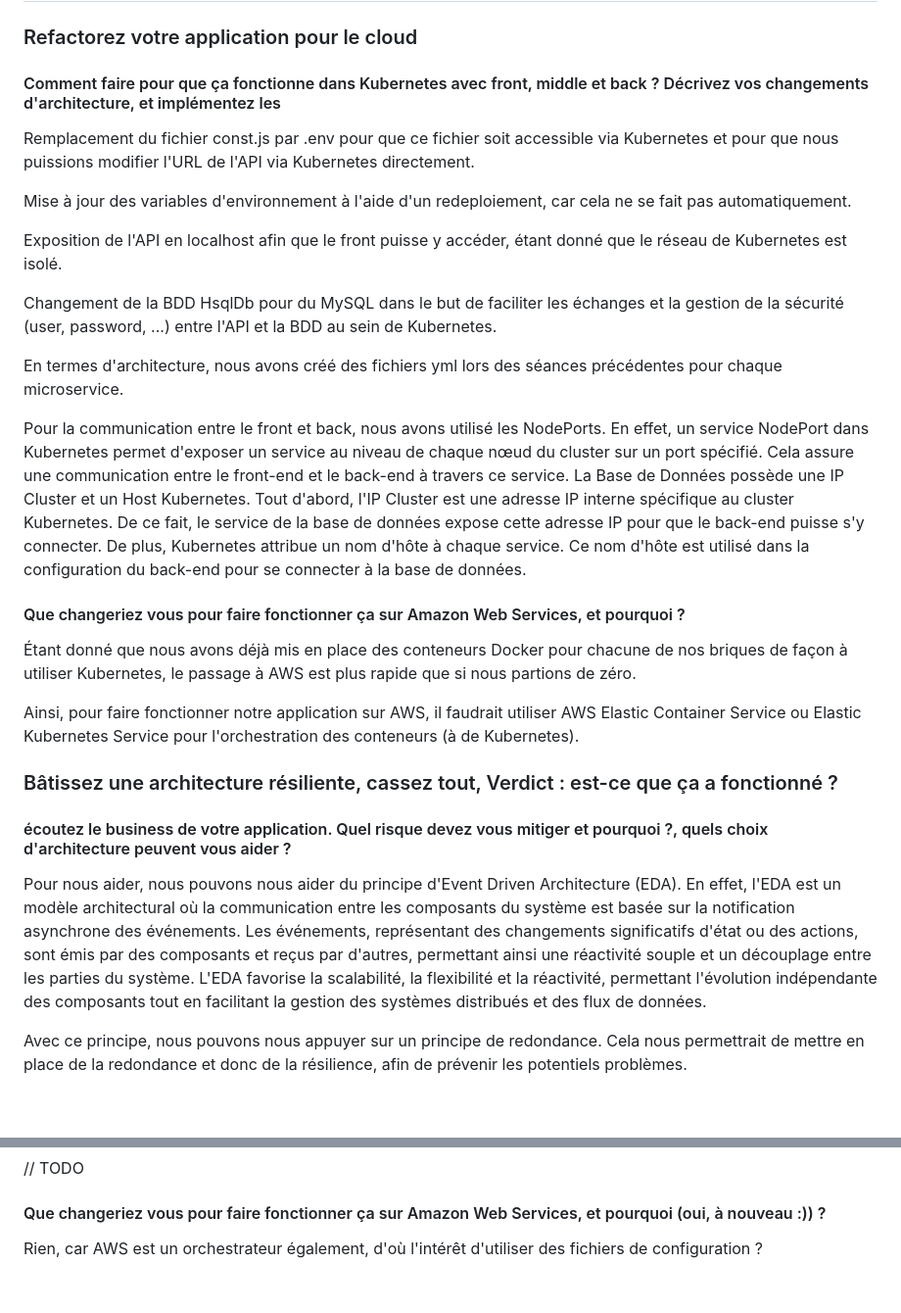
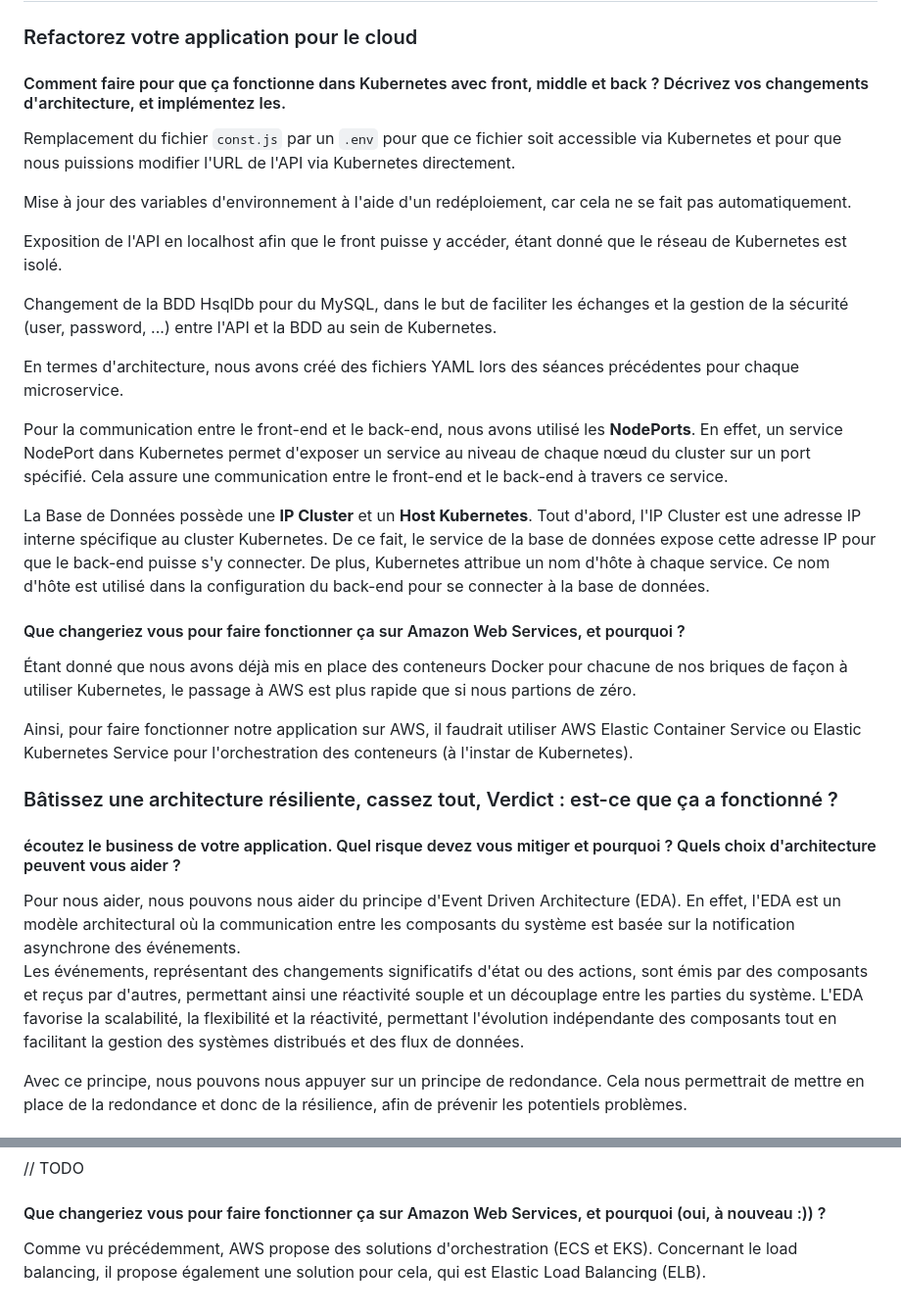
Before and after one commit to wanadianguy/reengineering, a Markdown page: README.md, 2 parts joined by grey strips. Shown at 98% size. Rendered like a GitHub page; blank space fills up the shorter version.

Commit message:
mise à jour README

```diff
--- a/README.md
+++ b/README.md
@@ -446,32 +446,34 @@ Cependant, cette modification a également nécessité une adaptation dans le `m
 
 ### Refactorez votre application pour le cloud
 
-#### Comment faire pour que ça fonctionne dans Kubernetes avec front, middle et back ? Décrivez vos changements d'architecture, et implémentez les
+#### Comment faire pour que ça fonctionne dans Kubernetes avec front, middle et back ? Décrivez vos changements d'architecture, et implémentez les.
 
-Remplacement du fichier const.js par .env pour que ce fichier soit accessible via Kubernetes et pour que nous puissions modifier l'URL de l'API via Kubernetes directement.
+Remplacement du fichier `const.js` par un `.env` pour que ce fichier soit accessible via Kubernetes et pour que nous puissions modifier l'URL de l'API via Kubernetes directement.
 
-Mise à jour des variables d'environnement à l'aide d'un redeploiement, car cela ne se fait pas automatiquement.
+Mise à jour des variables d'environnement à l'aide d'un redéploiement, car cela ne se fait pas automatiquement.
 
 Exposition de l'API en localhost afin que le front puisse y accéder, étant donné que le réseau de Kubernetes est isolé.
 
-Changement de la BDD HsqlDb pour du MySQL dans le but de faciliter les échanges et la gestion de la sécurité (user, password, ...) entre l'API et la BDD au sein de Kubernetes.
+Changement de la BDD HsqlDb pour du MySQL, dans le but de faciliter les échanges et la gestion de la sécurité (user, password, ...) entre l'API et la BDD au sein de Kubernetes.
 
-En termes d'architecture, nous avons créé des fichiers yml lors des séances précédentes pour chaque microservice.
+En termes d'architecture, nous avons créé des fichiers YAML lors des séances précédentes pour chaque microservice.
 
-Pour la communication entre le front et back, nous avons utilisé les NodePorts. En effet, un service NodePort dans Kubernetes permet d'exposer un service au niveau de chaque nœud du cluster sur un port spécifié. Cela assure une communication entre le front-end et le back-end à travers ce service.
-La Base de Données possède une IP Cluster et un Host Kubernetes. Tout d'abord, l'IP Cluster est une adresse IP interne spécifique au cluster Kubernetes. De ce fait, le service de la base de données expose cette adresse IP pour que le back-end puisse s'y connecter. De plus, Kubernetes attribue un nom d'hôte à chaque service. Ce nom d'hôte est utilisé dans la configuration du back-end pour se connecter à la base de données.
+Pour la communication entre le front-end et le back-end, nous avons utilisé les **NodePorts**. En effet, un service NodePort dans Kubernetes permet d'exposer un service au niveau de chaque nœud du cluster sur un port spécifié. Cela assure une communication entre le front-end et le back-end à travers ce service.
+
+La Base de Données possède une **IP Cluster** et un **Host Kubernetes**. Tout d'abord, l'IP Cluster est une adresse IP interne spécifique au cluster Kubernetes. De ce fait, le service de la base de données expose cette adresse IP pour que le back-end puisse s'y connecter. De plus, Kubernetes attribue un nom d'hôte à chaque service. Ce nom d'hôte est utilisé dans la configuration du back-end pour se connecter à la base de données.
 
 #### Que changeriez vous pour faire fonctionner ça sur Amazon Web Services, et pourquoi ?
 
 Étant donné que nous avons déjà mis en place des conteneurs Docker pour chacune de nos briques de façon à utiliser Kubernetes, le passage à AWS est plus rapide que si nous partions de zéro.
 
-Ainsi, pour faire fonctionner notre application sur AWS, il faudrait utiliser AWS Elastic Container Service ou Elastic Kubernetes Service pour l'orchestration des conteneurs (à de Kubernetes).
+Ainsi, pour faire fonctionner notre application sur AWS, il faudrait utiliser AWS Elastic Container Service ou Elastic Kubernetes Service pour l'orchestration des conteneurs (à l'instar de Kubernetes).
 
 ### Bâtissez une architecture résiliente, cassez tout, Verdict : est-ce que ça a fonctionné ?
 
-#### écoutez le business de votre application. Quel risque devez vous mitiger et pourquoi ?, quels choix d'architecture peuvent vous aider ?
+#### écoutez le business de votre application. Quel risque devez vous mitiger et pourquoi ? Quels choix d'architecture peuvent vous aider ?
 
-Pour nous aider, nous pouvons nous aider du principe d'Event Driven Architecture (EDA). En effet, l'EDA est un modèle architectural où la communication entre les composants du système est basée sur la notification asynchrone des événements. Les événements, représentant des changements significatifs d'état ou des actions, sont émis par des composants et reçus par d'autres, permettant ainsi une réactivité souple et un découplage entre les parties du système. L'EDA favorise la scalabilité, la flexibilité et la réactivité, permettant l'évolution indépendante des composants tout en facilitant la gestion des systèmes distribués et des flux de données.
+Pour nous aider, nous pouvons nous aider du principe d'Event Driven Architecture (EDA). En effet, l'EDA est un modèle architectural où la communication entre les composants du système est basée sur la notification asynchrone des événements. \
+Les événements, représentant des changements significatifs d'état ou des actions, sont émis par des composants et reçus par d'autres, permettant ainsi une réactivité souple et un découplage entre les parties du système. L'EDA favorise la scalabilité, la flexibilité et la réactivité, permettant l'évolution indépendante des composants tout en facilitant la gestion des systèmes distribués et des flux de données.
 
 Avec ce principe, nous pouvons nous appuyer sur un principe de redondance. Cela nous permettrait de mettre en place de la redondance et donc de la résilience, afin de prévenir les potentiels problèmes.
 
@@ -487,4 +489,4 @@ Aussi, nous utilisons du scaling horizontal des pods Kubernetes pour gérer les
 
 #### Que changeriez vous pour faire fonctionner ça sur Amazon Web Services, et pourquoi (oui, à nouveau :)) ?
 
-Rien, car AWS est un orchestrateur également, d'où l'intérêt d'utiliser des fichiers de configuration ?
+Comme vu précédemment, AWS propose des solutions d'orchestration (ECS et EKS). Concernant le load balancing, il propose également une solution pour cela, qui est Elastic Load Balancing (ELB).
```
